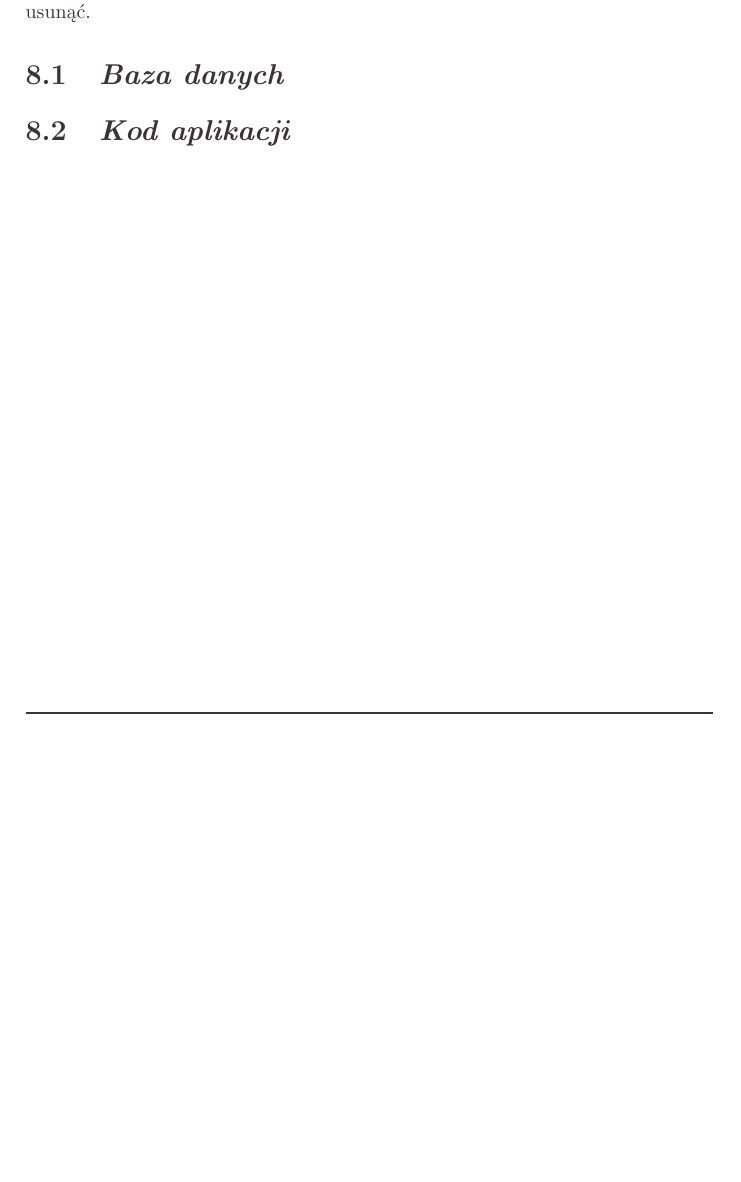
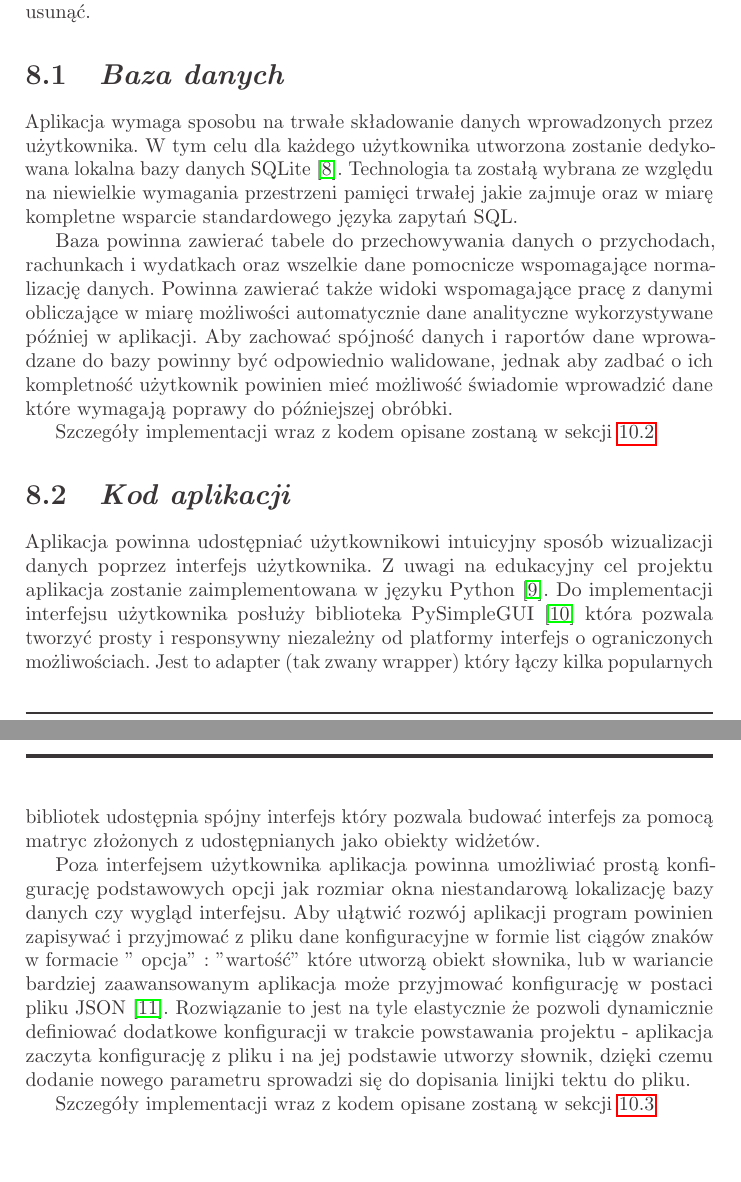
Before and after one commit to MarcinNowak94/budgeter, a LaTeX thesis (budgeter.tex): part of page 11 of 25 before the commit and two parts of pages 11 and 12 of 26 after it, the two joined at a grey line, cut so that both start at the same text, the shorter picture padded with empty space. Compiled offline with pdfLaTeX.

Commit message:
Edited Założenia, Baza danych, Kod aplikacji

```diff
--- a/budgeter.tex
+++ b/budgeter.tex
@@ -429,8 +436,47 @@ nie przejdą walidacji pomyślnie pozostaną w zbiorze tymczasowym gdzie użytko
 będzie mógł je poprawić, uzupełnić lub usunąć.}
 
 \section{\customstylesection{Baza danych}}
+{Aplikacja wymaga sposobu na trwałe składowanie danych wprowadzonych przez
+użytkownika. W tym celu dla każdego użytkownika utworzona zostanie dedykowana
+lokalna bazy danych SQLite \cite{SQLite}. Technologia ta zostałą wybrana ze
+względu na niewielkie wymagania przestrzeni pamięci trwałej jakie zajmuje oraz
+w miarę kompletne wsparcie standardowego języka zapytań SQL.}
+
+{Baza powinna zawierać tabele do przechowywania danych o przychodach, rachunkach
+ i wydatkach oraz wszelkie dane pomocnicze wspomagające normalizację danych.
+Powinna zawierać także widoki wspomagające pracę z danymi obliczające w miarę
+możliwości automatycznie dane analityczne wykorzystywane później w aplikacji.
+Aby zachować spójność danych i raportów dane wprowadzane do bazy powinny być
+odpowiednio walidowane, jednak aby zadbać o ich kompletność użytkownik powinien
+mieć możliwość świadomie wprowadzić dane które wymagają poprawy do późniejszej
+obróbki.}
+
+{Szczegóły implementacji wraz z kodem opisane zostaną w sekcji \ref{Baza-danych}}
 
 \section{\customstylesection{Kod aplikacji}}
+{Aplikacja powinna udostępniać użytkownikowi intuicyjny sposób wizualizacji
+danych poprzez interfejs użytkownika. Z uwagi na edukacyjny cel projektu
+aplikacja zostanie zaimplementowana w języku Python \cite{Python}. Do
+implementacji interfejsu użytkownika posłuży biblioteka PySimpleGUI
+\cite{PySimpleGUI} która pozwala tworzyć prosty i responsywny niezależny od
+platformy interfejs o ograniczonych możliwościach. Jest to adapter
+(tak zwany wrapper) który łączy kilka popularnych bibliotek udostępnia spójny
+interfejs który pozwala budować interfejs za pomocą matryc złożonych z
+udostępnianych jako obiekty widżetów.}
+
+{Poza interfejsem użytkownika aplikacja powinna umożliwiać prostą konfigurację
+podstawowych opcji jak rozmiar okna niestandarową lokalizację bazy danych czy
+wygląd interfejsu. Aby ułątwić rozwój aplikacji program powinien zapisywać i
+przyjmować z pliku dane konfiguracyjne w formie list ciągów znaków w formacie "
+opcja" : "wartość" które utworzą obiekt słownika, lub w wariancie bardziej
+zaawansowanym aplikacja może przyjmować konfigurację w postaci pliku JSON
+\cite{JSON}. Rozwiązanie to jest na tyle elastycznie że pozwoli dynamicznie
+definiować dodatkowe konfiguracji w trakcie powstawania projektu - aplikacja
+zaczyta konfigurację z pliku i na jej podstawie utworzy słownik, dzięki czemu
+dodanie nowego parametru sprowadzi się do dopisania linijki tektu do pliku.}
+
+{Szczegóły implementacji wraz z kodem opisane zostaną w sekcji \ref{GUI}}
+
 
 % [REQUIREMENT] 12. Metody pracy, narzędzia i techniki
 \chapter{\customstylechapter{Metody pracy, narzędzia i techniki}}
```
Also changed, not shown: budgeter.pdf, budgeter.tex (25 more changed lines), 1 other file.
